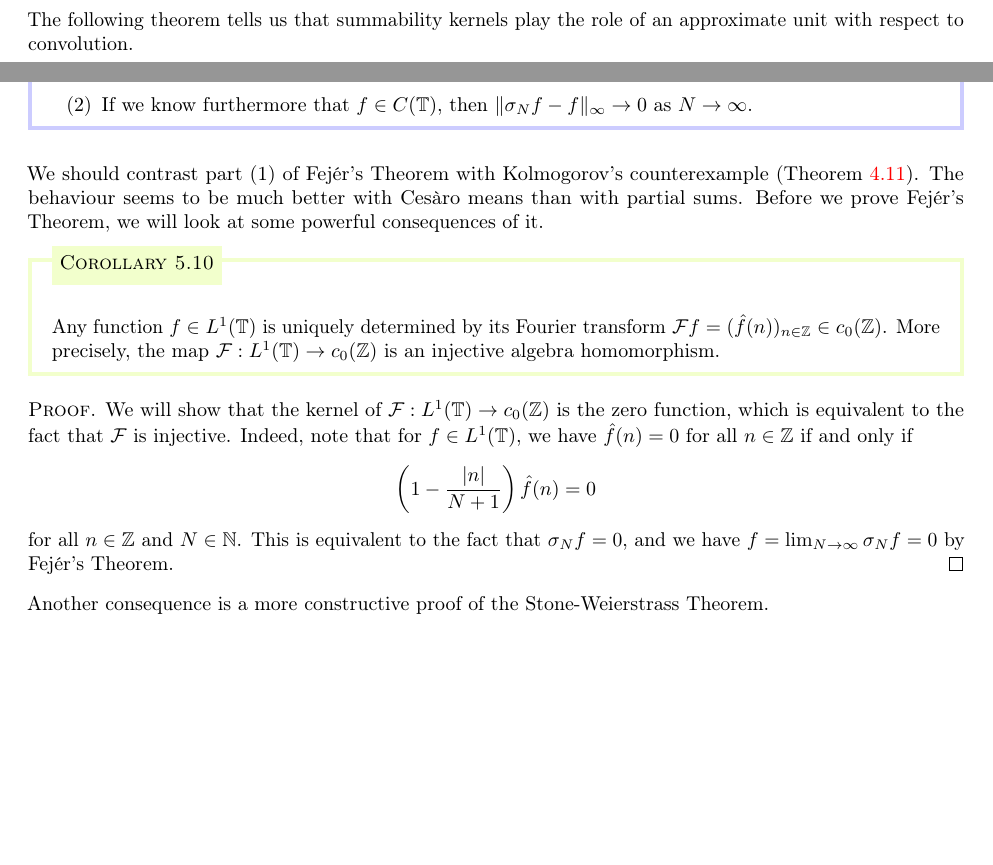
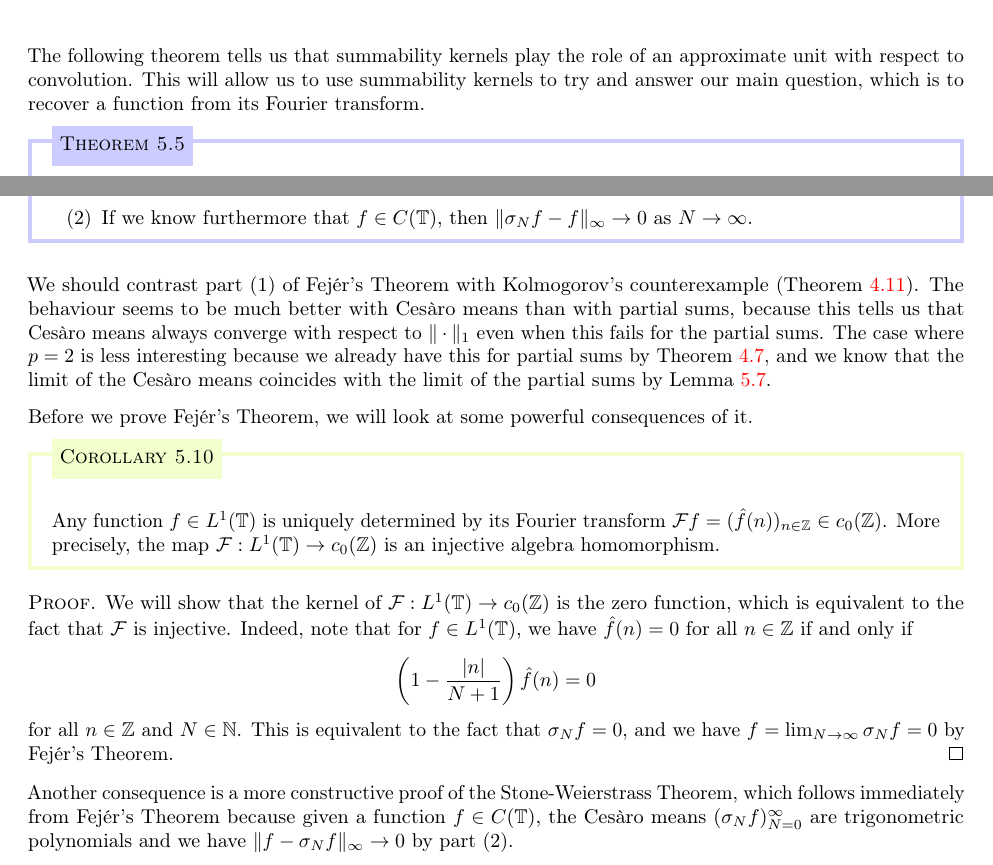
Before and after one commit to mltlee/Course-Notes, a LaTeX document (1225 - Spring 2022/PMATH 450 - Lebesgue Integration and Fourier Analysis/pmath450.tex, which reads 1225 - Spring 2022/PMATH 450 - Lebesgue Integration and Fourier Analysis/450chap5.tex): two parts of pages 66 and 69 of 73 before the commit and two parts of pages 67 and 69 of 73 after it, joined at a grey line, cut so that both start at the same text, the shorter picture padded with empty space. Compiled offline with pdfLaTeX.

Commit message:
Add details on summability kernels

```diff
--- a/1225 - Spring 2022/PMATH 450 - Lebesgue Integration and Fourier Analysis/450chap5.tex
+++ b/1225 - Spring 2022/PMATH 450 - Lebesgue Integration and Fourier Analysis/450chap5.tex
@@ -185,6 +185,8 @@ $k_n = \pi n\chi_{[-1/n, 1/n]}$.
 
 The following theorem tells us that summability kernels play the role of an approximate
-unit with respect to convolution.
+unit with respect to convolution. This will allow us to use summability
+kernels to try and answer our main question, which is to recover a function
+from its Fourier transform.
 
 \begin{theo}{theo:5.5}
     Let $(k_n)_{n=1}^\infty$ be a summability kernel.
@@ -306,8 +308,13 @@ where $|n| \leq N$.
 
 We should contrast part (1) of Fej\'er's Theorem with Kolmogorov's counterexample
 (Theorem~\ref{theo:4.11}). The behaviour seems to be much better with Ces\`aro means
-than with partial sums. Before we prove Fej\'er's Theorem, we will look at some
-powerful consequences of it.
+than with partial sums, because this tells us that Ces\`aro means always
+converge with respect to $\|\cdot\|_1$ even when this fails for the partial
+sums. The case where $p = 2$ is less interesting because we already have this
+for partial sums by Theorem~\ref{theo:4.7}, and we know that the limit of the
+Ces\`aro means coincides with the limit of the partial sums by Lemma~\ref{lemma:5.7}.
+
+Before we prove Fej\'er's Theorem, we will look at some powerful consequences of it.
 
 \begin{cor}{cor:5.10}
     Any function $f \in L^1(\T)$ is uniquely determined by its Fourier transform
@@ -325,7 +332,11 @@ powerful consequences of it.
     Fej\'er's Theorem.
 \end{pf}
 
-Another consequence is a more constructive proof of the Stone-Weierstrass Theorem.
+Another consequence is a more constructive proof of the Stone-Weierstrass
+Theorem, which follows immediately from Fej\'er's Theorem because
+given a function $f \in C(\T)$, the Ces\`aro means $(\sigma_N f)_{N=0}^\infty$
+are trigonometric polynomials and we have $\|f - \sigma_N f\|_\infty \to 0$
+by part (2).
 
 \begin{cor}[Stone-Weierstrass]{cor:5.11}
     The trigonometric polynomials $\Pol(\T)$ are uniformly dense in $C(\T)$.
```
Also changed, not shown: 1225 - Spring 2022/PMATH 450 - Lebesgue Integration and Fourier Analysis/pmath450.pdf, 1225 - Spring 2022/PMATH 450 - Lebesgue Integration and Fourier Analysis/450chap5.tex (16 more changed lines).
